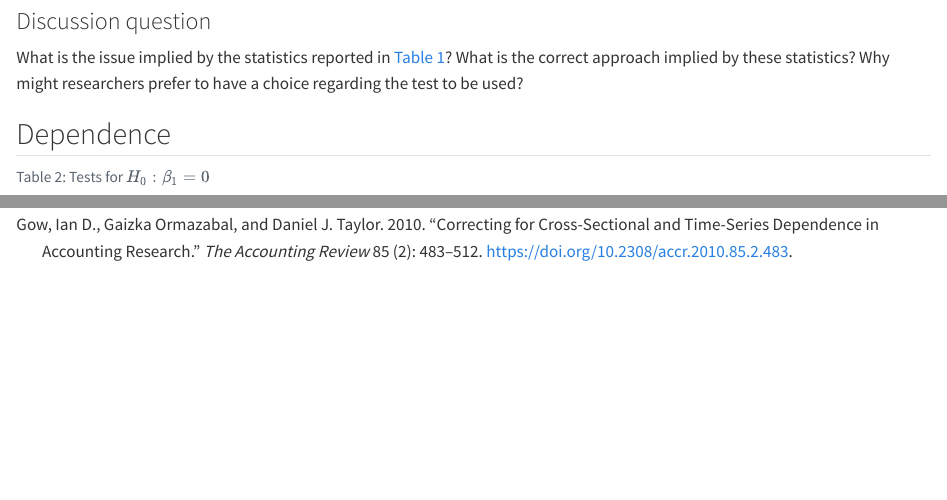
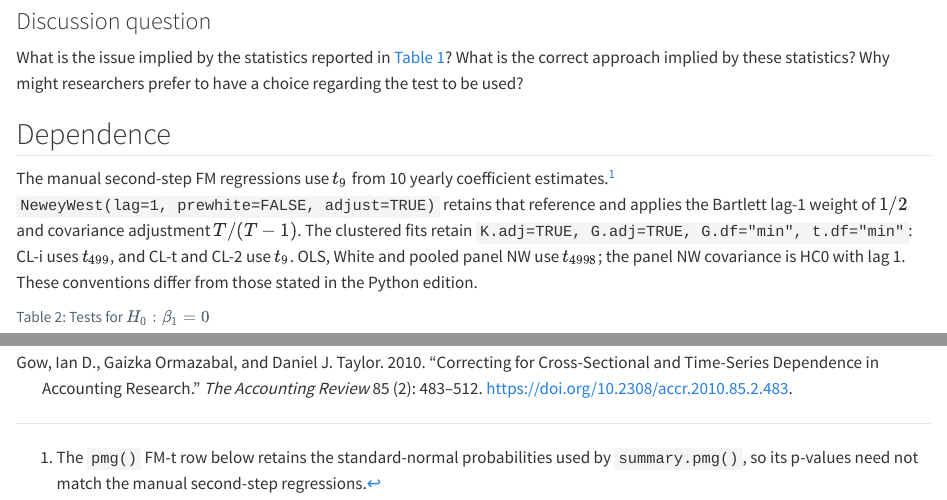
Before and after one commit to iangow/far_templates, a Quarto document (stat-inf.qmd): the page in a window 1100 px wide, from 1910 px down, and a second part further down, joined at a grey line. Rendered offline with R 4.5, knitr and Pandoc in place of Quarto, with nearby package versions; some code elsewhere in the file could not run offline.

Commit message:
Make statistical-inference conventions explicit
Retain the existing R covariance and probability conventions, document the pmg distinction in a footnote, and align the inference exercises.

````diff
--- a/stat-inf.qmd
+++ b/stat-inf.qmd
@@ -239,6 +239,12 @@ Why might researchers prefer to have a choice regarding the test to be used?
 
 ## Dependence
 
+The manual second-step FM regressions use $t_9$ from 10 yearly coefficient estimates.^[The `pmg()` FM-t row below retains the standard-normal probabilities used by `summary.pmg()`, so its p-values need not match the manual second-step regressions.]
+`NeweyWest(lag=1, prewhite=FALSE, adjust=TRUE)` retains that reference and applies the Bartlett lag-1 weight of $1/2$ and covariance adjustment $T/(T-1)$.
+The clustered fits retain `K.adj=TRUE, G.adj=TRUE, G.df="min", t.df="min"`: CL-i uses $t_{499}$, and CL-t and CL-2 use $t_9$.
+OLS, White and pooled panel NW use $t_{4998}$; the panel NW covariance is HC0 with lag 1.
+These conventions differ from those stated in the Python edition.
+
 ```{r}
 #| include: false
 set.seed(2021)
@@ -290,18 +296,23 @@ glance.pmg  <- function(x, ...) {
 ```{r}
 #| include: false
 model <- as.formula(y ~ x)
+cluster_ssc <- ssc(K.adj = TRUE, G.adj = TRUE,
+                   G.df = "min", t.df = "min")
 fms <- list(OLS = lm(model, data = test),
             White = lm(model, data = test),
             NW = plm(model, test, index = c("firm", "year"),
                      model = "pooling"),
             `FM-t` = pmg(model, test, index = "year"),
-            `CL-i` = feols(model, vcov = ~ firm, data = test),
-            `CL-t` = feols(model, vcov = ~ year, data = test),
-            `CL-2` = feols(model, vcov = ~ year + firm, data = test))
+            `CL-i` = feols(model, vcov = ~ firm, data = test,
+                           ssc = cluster_ssc),
+            `CL-t` = feols(model, vcov = ~ year, data = test,
+                           ssc = cluster_ssc),
+            `CL-2` = feols(model, vcov = ~ year + firm, data = test,
+                           ssc = cluster_ssc))
 
 vcovs <- map(fms, vcov)
 vcovs[["White"]] <- vcovHC(fms[["White"]], type="HC1")
-vcovs[["NW"]] <- vcovNW(fms[["NW"]])
+vcovs[["NW"]] <- vcovNW(fms[["NW"]], type = "HC0", maxlag = 1)
 ```
 
 ```{r}
````
Also changed, not shown: stat-inf.qmd (2 more changed lines).
